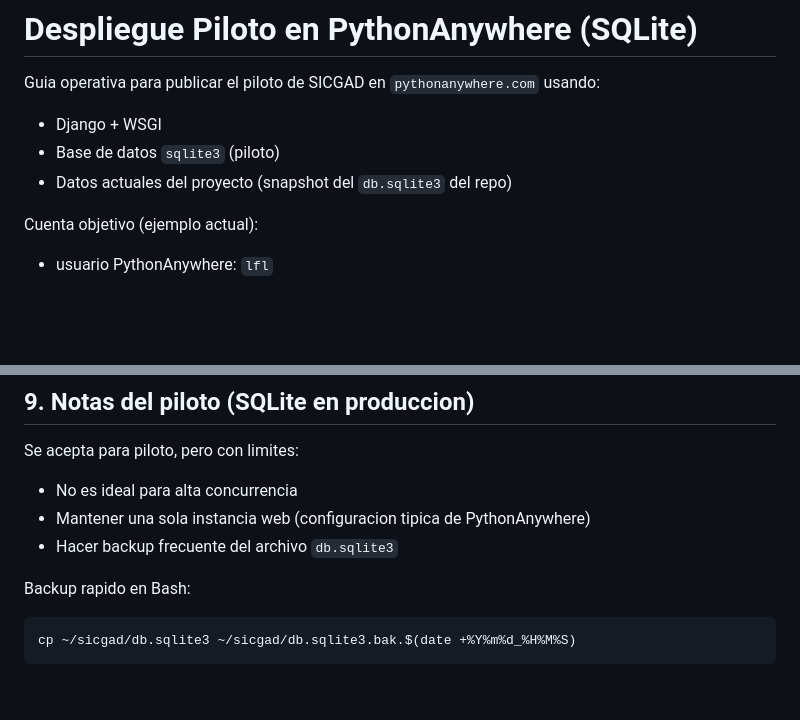
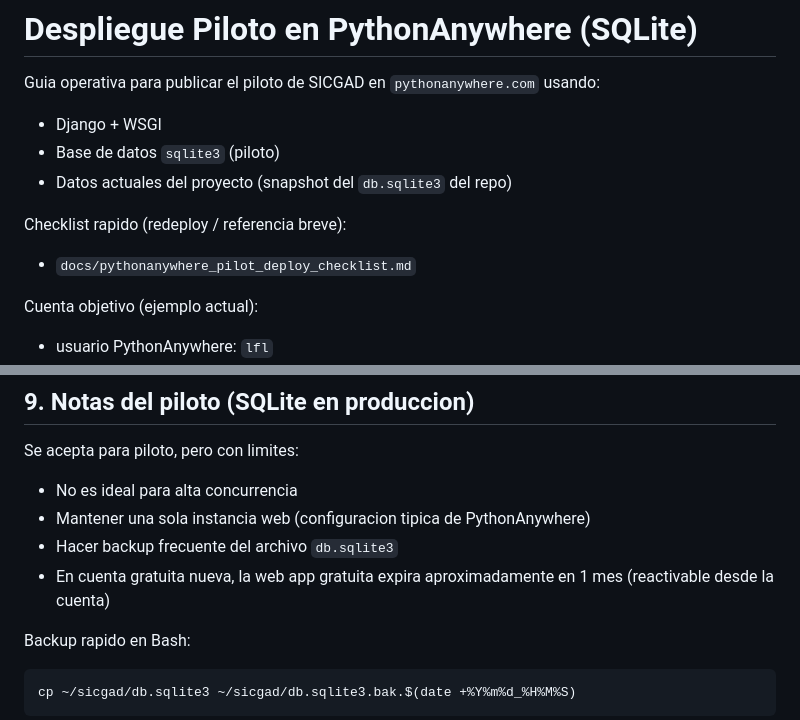
Before and after one commit to fgl7/sicgad, a Markdown page: docs/pythonanywhere_pilot_deploy.md, 2 parts joined by grey strips. Drawn GitHub-style; blank space fills up the shorter version.

````diff
--- a/docs/pythonanywhere_pilot_deploy.md
+++ b/docs/pythonanywhere_pilot_deploy.md
@@ -4,6 +4,9 @@ Guia operativa para publicar el piloto de SICGAD en `pythonanywhere.com` usando:
 - Django + WSGI
 - Base de datos `sqlite3` (piloto)
 - Datos actuales del proyecto (snapshot del `db.sqlite3` del repo)
+
+Checklist rapido (redeploy / referencia breve):
+- `docs/pythonanywhere_pilot_deploy_checklist.md`
 
 Cuenta objetivo (ejemplo actual):
 - usuario PythonAnywhere: `lfl`
@@ -214,6 +254,7 @@ Se acepta para piloto, pero con limites:
 - No es ideal para alta concurrencia
 - Mantener una sola instancia web (configuracion tipica de PythonAnywhere)
 - Hacer backup frecuente del archivo `db.sqlite3`
+- En cuenta gratuita nueva, la web app gratuita expira aproximadamente en 1 mes (reactivable desde la cuenta)
 
 Backup rapido en Bash:
 ```bash
````
Also changed, not shown: other parts of docs/pythonanywhere_pilot_deploy.md (+51 -10 lines), docs/pythonanywhere_pilot_deploy_checklist.md (added, +126 -0 lines).
